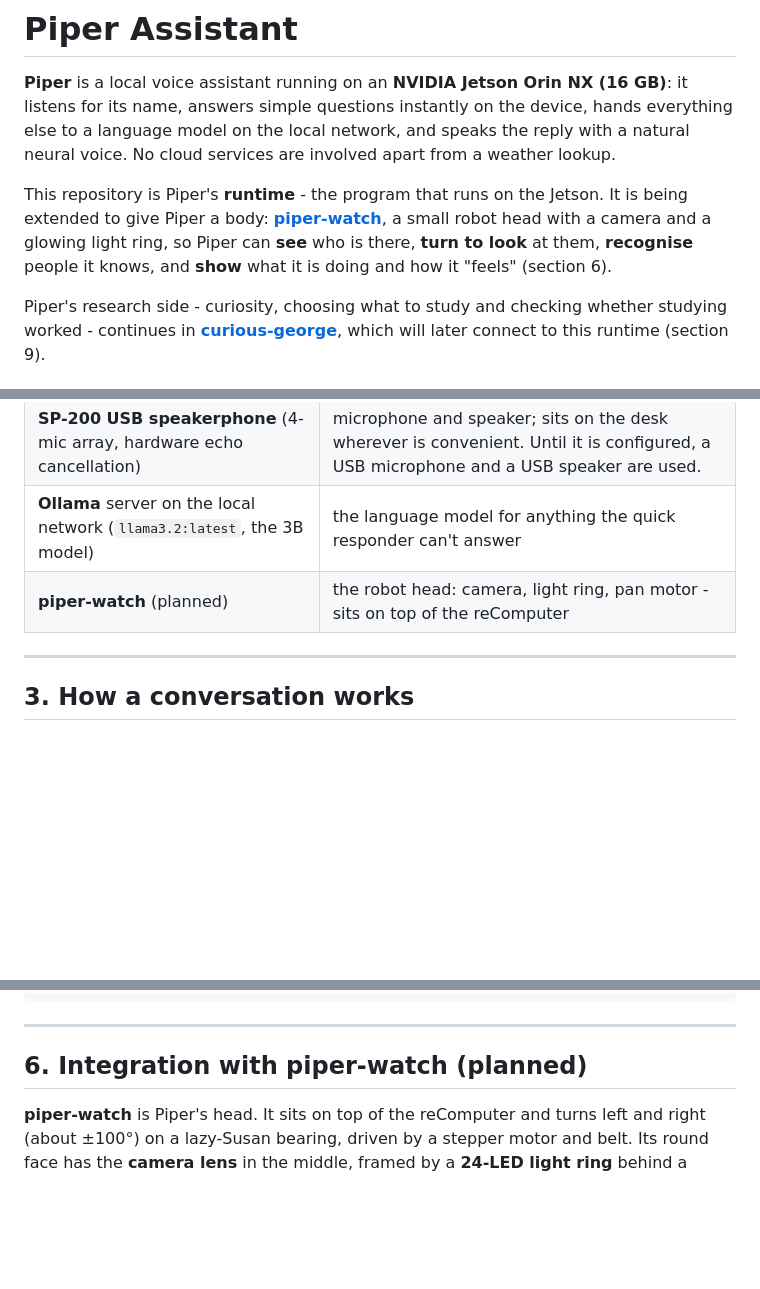
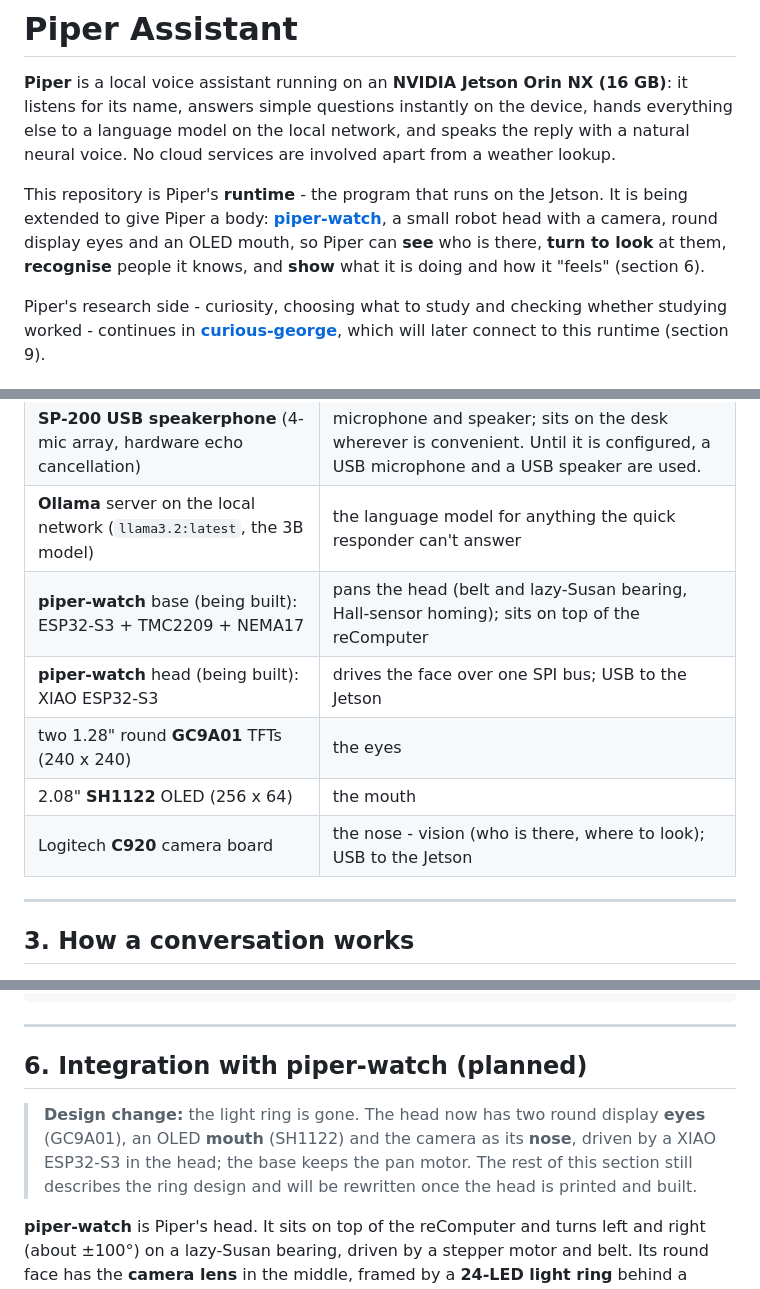
Before and after one commit to stvenmobile/piper_assistant, a Markdown page: README.md, 3 parts joined by grey strips. GitHub-like rendering; blank space fills up the shorter version.

Commit message:
README: hardware table with the head's eyes, mouth and camera nose; light ring removed (head section to be rewritten after the build)
Co-Authored-By: Claude Opus 5.5 <noreply@anthropic.com>

```diff
--- a/README.md
+++ b/README.md
@@ -4,7 +4,7 @@
 for its name, answers simple questions instantly on the device, hands everything else to a language model on the local network, and speaks the reply with a natural neural voice. No cloud services are involved apart from a weather lookup.
 
 This repository is Piper's **runtime** - the program that runs on the Jetson. It is being
-extended to give Piper a body: **[piper-watch](https://github.com/stvenmobile/piper-watch)**, a small robot head with a camera and a glowing light ring, so Piper can **see** who is there, **turn to look** at them, **recognise** people it knows, and **show** what it is doing and how it "feels" (section 6).
+extended to give Piper a body: **[piper-watch](https://github.com/stvenmobile/piper-watch)**, a small robot head with a camera, round display eyes and an OLED mouth, so Piper can **see** who is there, **turn to look** at them, **recognise** people it knows, and **show** what it is doing and how it "feels" (section 6).
 
 Piper's research side - curiosity, choosing what to study and checking whether studying worked - continues in **[curious-george](https://github.com/stvenmobile/curious-george)**, which will later connect to this runtime (section 9).
 
@@ -35,7 +35,11 @@ Piper's research side - curiosity, choosing what to study and checking whether s
 | **NVIDIA Jetson Orin NX 16 GB** in a Seeed **reComputer J4012**       | runs everything here (Ubuntu 22.04, JetPack 6.1, CUDA 12.6)                                                                           |
 | **SP-200 USB speakerphone** (4-mic array, hardware echo cancellation) | microphone and speaker; sits on the desk wherever is convenient. Until it is configured, a USB microphone and a USB speaker are used. |
 | **Ollama** server on the local network (`llama3.2:latest`, the 3B model)                | the language model for anything the quick responder can't answer                                                                      |
-| **piper-watch** (planned)                                             | the robot head: camera, light ring, pan motor - sits on top of the reComputer                                                         |
+| **piper-watch** base (being built): ESP32-S3 + TMC2209 + NEMA17       | pans the head (belt and lazy-Susan bearing, Hall-sensor homing); sits on top of the reComputer                                         |
+| **piper-watch** head (being built): XIAO ESP32-S3                     | drives the face over one SPI bus; USB to the Jetson                                                                                   |
+| two 1.28" round **GC9A01** TFTs (240 x 240)                           | the eyes                                                                                                                              |
+| 2.08" **SH1122** OLED (256 x 64)                                      | the mouth                                                                                                                             |
+| Logitech **C920** camera board                                        | the nose - vision (who is there, where to look); USB to the Jetson                                                                    |
 
 ---
 
@@ -278,6 +282,11 @@ python3 -m pytest
 
 ## 6. Integration with piper-watch (planned)
 
+> **Design change:** the light ring is gone. The head now has two round display **eyes** (GC9A01),
+> an OLED **mouth** (SH1122) and the camera as its **nose**, driven by a XIAO ESP32-S3 in the head;
+> the base keeps the pan motor. The rest of this section still describes the ring design and will
+> be rewritten once the head is printed and built.
+
 **piper-watch** is Piper's head. It sits on top of the reComputer and turns left and right (about ±100°) on a lazy-Susan bearing, driven by a stepper motor and belt. Its round face has the **camera lens** in the middle, framed by a **24-LED light ring** behind a diffuser. An **ESP32-S3** in the base drives the motor and the ring; the camera, the ESP32 and the SP-200 all plug into the Jetson's USB ports. There are deliberately no eyes or mouth: the ring is the face, and Piper's voice comes from the speakerphone.
 
 The head adds two things to Piper: **seeing** (the camera) and **showing** (the light ring and where the head points).
```
Also changed, not shown: other parts of README.md (+2 -2 lines).
